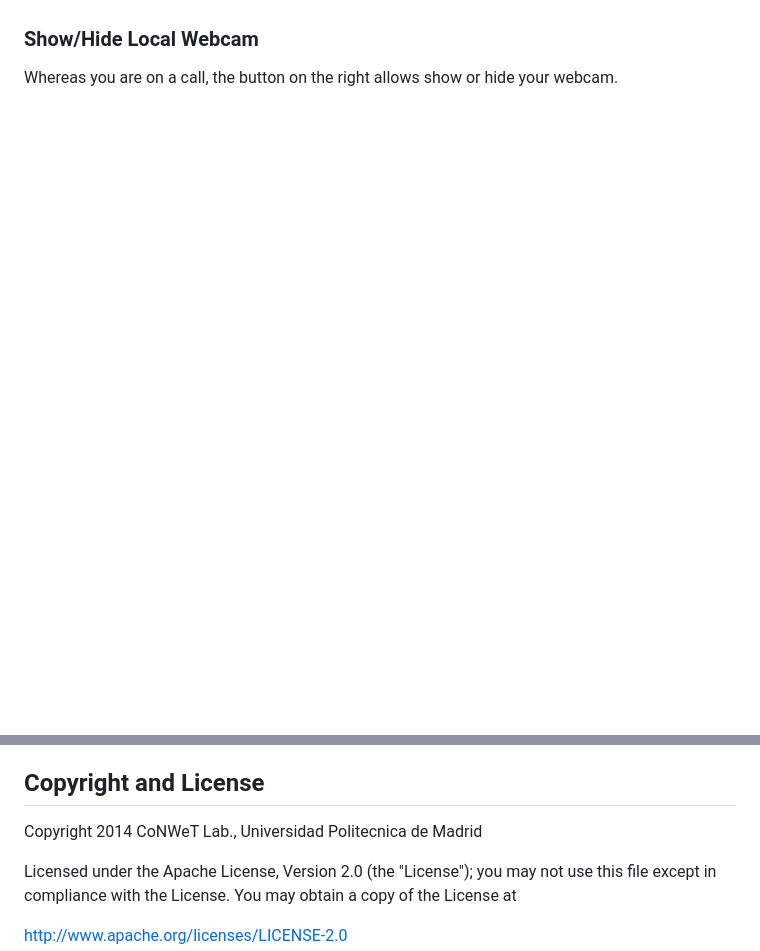
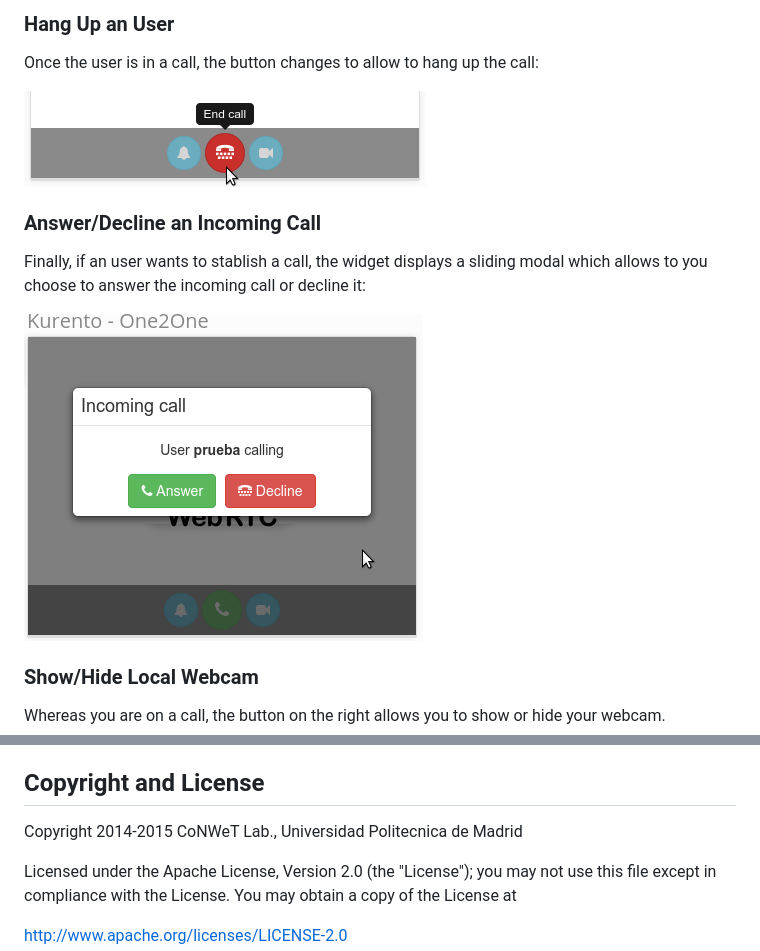
Before and after one commit to wirecloud-fiware/kurento-one2one-widget, a Markdown page: src/doc/index.md, 2 parts joined by grey strips. Rendered like a GitHub page; pictures changed too: src/doc/images/hangupbutton.png (added), src/doc/images/incamingcall.png (added); blank space fills up the shorter version.

```diff
--- a/src/doc/index.md
+++ b/src/doc/index.md
@@ -48,6 +48,16 @@ allows end the call.
+### Hang Up an User
+
+Once the user is in a call, the button changes to allow to hang up the call:
+
+![Hang up button](images/hangupbutton.png)
+
+### Answer/Decline an Incoming Call
+
+Finally, if an user wants to stablish a call, the widget displays a sliding modal which allows to you choose to answer the incoming call or decline it:
+
+![Modal incoming call](images/incamingcall.png)
 
 ### Show/Hide Local Webcam
 
-Whereas you are on a call, the button on the right allows show or hide your
-webcam.
+Whereas you are on a call, the button on the right allows you to show or hide your webcam.
 
@@ -58,7 +65,7 @@ modal which allows to you choose to answer the incoming call or decline it.
 
 ## Copyright and License
 
-Copyright 2014 CoNWeT Lab., Universidad Politecnica de Madrid
+Copyright 2014-2015 CoNWeT Lab., Universidad Politecnica de Madrid
 
 Licensed under the Apache License, Version 2.0 (the "License");
 you may not use this file except in compliance with the License.
```
Also changed, not shown: other parts of src/doc/index.md (+28 -31 lines), src/doc/images/callbutton.png (added), src/doc/images/peernamefield.png (added).
